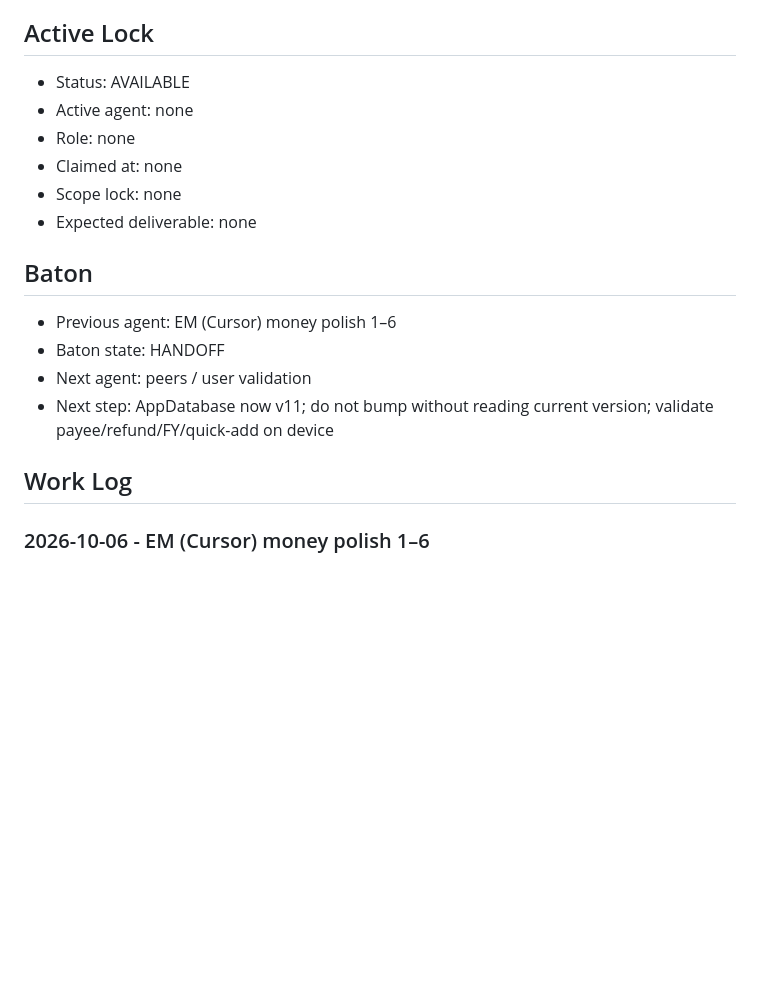
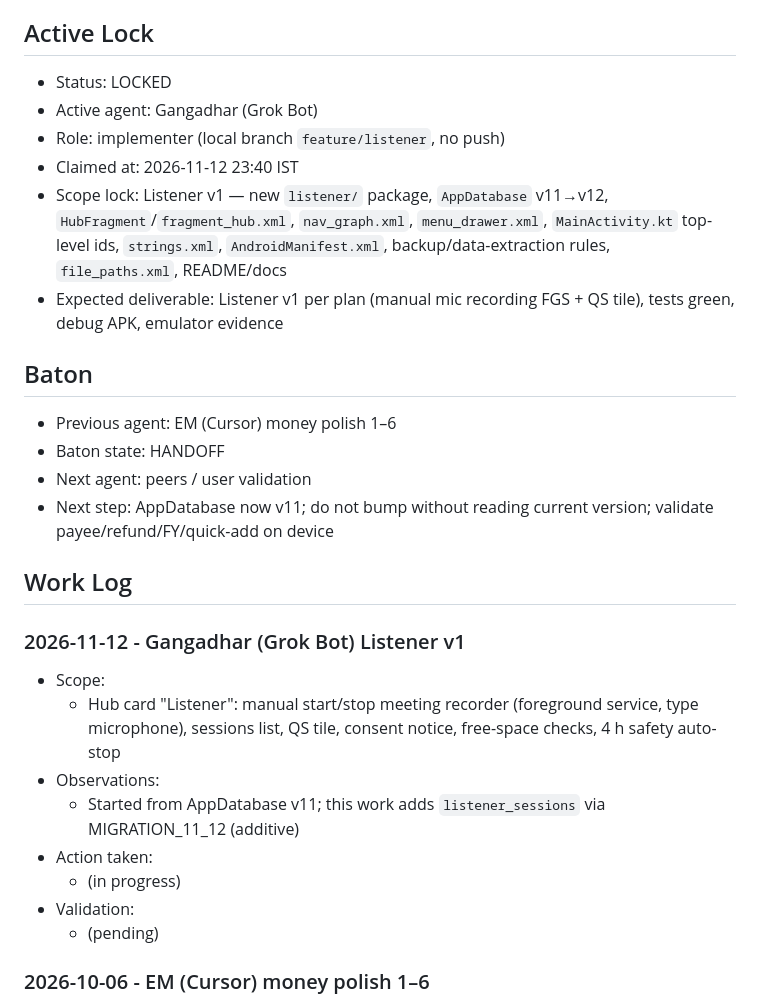
Before and after one commit to xdutsuay/jaruri, a Markdown page: COORDINATION.md, the part around the change. GitHub-like rendering; blank space fills up the shorter version.

Commit message:
Claim the coordination lock for Listener v1.

```diff
--- a/COORDINATION.md
+++ b/COORDINATION.md
@@ -40,12 +40,12 @@ If you are about to inspect, edit, test, or review code in this repo, update thi
 
 ## Active Lock
 
-- Status: AVAILABLE
-- Active agent: none
-- Role: none
-- Claimed at: none
-- Scope lock: none
-- Expected deliverable: none
+- Status: LOCKED
+- Active agent: Gangadhar (Grok Bot)
+- Role: implementer (local branch `feature/listener`, no push)
+- Claimed at: 2026-11-12 23:40 IST
+- Scope lock: Listener v1 — new `listener/` package, `AppDatabase` v11→v12, `HubFragment`/`fragment_hub.xml`, `nav_graph.xml`, `menu_drawer.xml`, `MainActivity.kt` top-level ids, `strings.xml`, `AndroidManifest.xml`, backup/data-extraction rules, `file_paths.xml`, README/docs
+- Expected deliverable: Listener v1 per plan (manual mic recording FGS + QS tile), tests green, debug APK, emulator evidence
 
 ## Baton
 
@@ -55,6 +55,18 @@ If you are about to inspect, edit, test, or review code in this repo, update thi
 - Next step: AppDatabase now v11; do not bump without reading current version; validate payee/refund/FY/quick-add on device
 
 ## Work Log
+
+### 2026-11-12 - Gangadhar (Grok Bot) Listener v1
+
+- Scope:
+  - Hub card "Listener": manual start/stop meeting recorder (foreground service, type microphone), sessions list, QS tile, consent notice, free-space checks, 4 h safety auto-stop
+- Observations:
+  - Started from AppDatabase v11; this work adds `listener_sessions` via MIGRATION_11_12 (additive)
+- Action taken:
+  - (in progress)
+- Validation:
+  - (pending)
+
 
 ### 2026-10-06 - EM (Cursor) money polish 1–6
 
```
